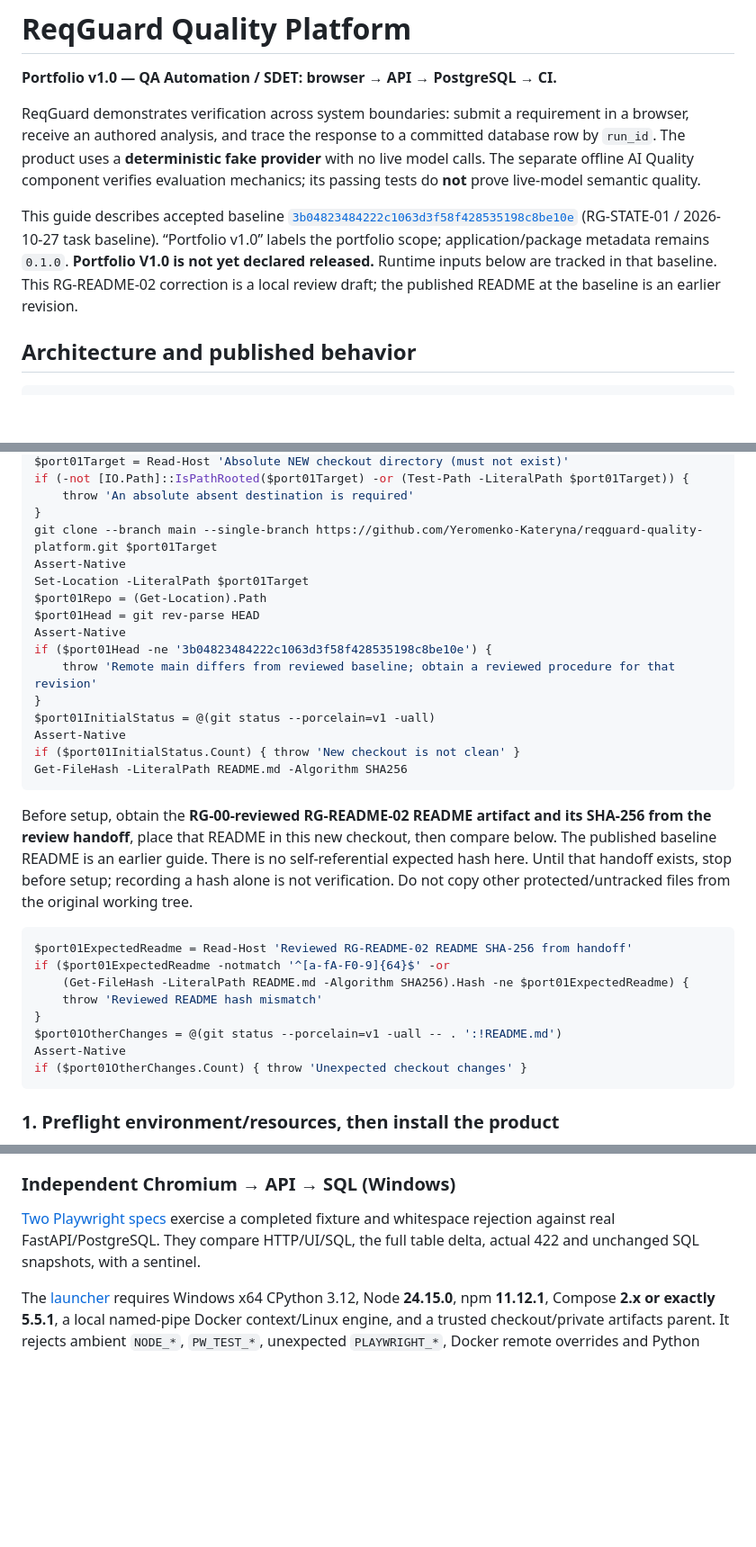
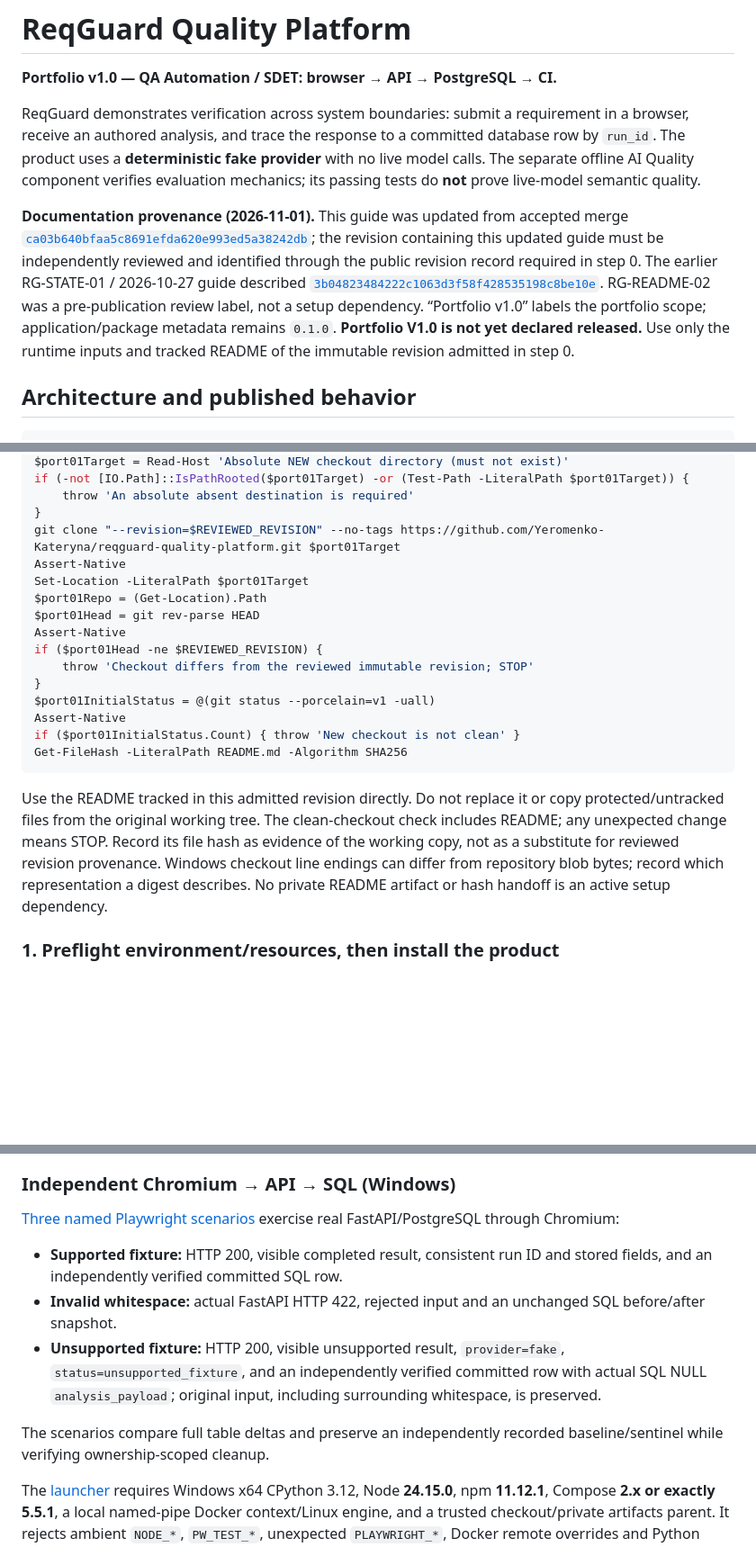
Before and after one commit to Yeromenko-Kateryna/reqguard-quality-platform, a Markdown page: README.md, 3 parts joined by grey strips. Shown at 90% size. Rendered like a GitHub page; blank space fills up the shorter version.

````diff
--- a/README.md
+++ b/README.md
@@ -8,13 +8,16 @@ database row by `run_id`. The product uses a **deterministic fake provider** wit
 no live model calls. The separate offline AI Quality component verifies evaluation
 mechanics; its passing tests do **not** prove live-model semantic quality.
 
-This guide describes accepted baseline
-[`3b04823484222c1063d3f58f428535198c8be10e`](https://github.com/Yeromenko-Kateryna/reqguard-quality-platform/commit/3b04823484222c1063d3f58f428535198c8be10e)
-(RG-STATE-01 / 2026-10-27 task baseline).
+**Documentation provenance (2026-11-01).** This guide was updated from accepted merge
+[`ca03b640bfaa5c8691efda620e993ed5a38242db`](https://github.com/Yeromenko-Kateryna/reqguard-quality-platform/commit/ca03b640bfaa5c8691efda620e993ed5a38242db);
+the revision containing this updated guide must be independently reviewed
+and identified through the public revision record required in step 0.
+The earlier RG-STATE-01 / 2026-10-27 guide described
+[`3b04823484222c1063d3f58f428535198c8be10e`](https://github.com/Yeromenko-Kateryna/reqguard-quality-platform/commit/3b04823484222c1063d3f58f428535198c8be10e).
+RG-README-02 was a pre-publication review label, not a setup dependency.
 “Portfolio v1.0” labels the portfolio scope; application/package metadata remains
-`0.1.0`. **Portfolio V1.0 is not yet declared released.** Runtime inputs below
-are tracked in that baseline. This RG-README-02 correction is a local review draft;
-the published README at the baseline is an earlier revision.
+`0.1.0`. **Portfolio V1.0 is not yet declared released.** Use only the runtime
+inputs and tracked README of the immutable revision admitted in step 0.
 
 ## Architecture and published behavior
 
@@ -94,14 +146,14 @@ $port01Target = Read-Host 'Absolute NEW checkout directory (must not exist)'
 if (-not [IO.Path]::IsPathRooted($port01Target) -or (Test-Path -LiteralPath $port01Target)) {
     throw 'An absolute absent destination is required'
 }
-git clone --branch main --single-branch https://github.com/Yeromenko-Kateryna/reqguard-quality-platform.git $port01Target
+git clone "--revision=$REVIEWED_REVISION" --no-tags https://github.com/Yeromenko-Kateryna/reqguard-quality-platform.git $port01Target
 Assert-Native
 Set-Location -LiteralPath $port01Target
 $port01Repo = (Get-Location).Path
 $port01Head = git rev-parse HEAD
 Assert-Native
-if ($port01Head -ne '3b04823484222c1063d3f58f428535198c8be10e') {
-    throw 'Remote main differs from reviewed baseline; obtain a reviewed procedure for that revision'
+if ($port01Head -ne $REVIEWED_REVISION) {
+    throw 'Checkout differs from the reviewed immutable revision; STOP'
 }
 $port01InitialStatus = @(git status --porcelain=v1 -uall)
 Assert-Native
@@ -109,23 +161,13 @@ if ($port01InitialStatus.Count) { throw 'New checkout is not clean' }
 Get-FileHash -LiteralPath README.md -Algorithm SHA256
 ```
 
-Before setup, obtain the **RG-00-reviewed RG-README-02 README artifact and its
-SHA-256 from the review handoff**, place that README in this new checkout, then
-compare below. The published baseline README is an earlier guide. There is no
-self-referential expected hash here. Until that handoff exists, stop before setup;
-recording a hash alone is not verification. Do not copy other protected/untracked
-files from the original working tree.
-
-```powershell
-$port01ExpectedReadme = Read-Host 'Reviewed RG-README-02 README SHA-256 from handoff'
-if ($port01ExpectedReadme -notmatch '^[a-fA-F0-9]{64}$' -or
-    (Get-FileHash -LiteralPath README.md -Algorithm SHA256).Hash -ne $port01ExpectedReadme) {
-    throw 'Reviewed README hash mismatch'
-}
-$port01OtherChanges = @(git status --porcelain=v1 -uall -- . ':!README.md')
-Assert-Native
-if ($port01OtherChanges.Count) { throw 'Unexpected checkout changes' }
-```
+Use the README tracked in this admitted revision directly. Do not replace it or
+copy protected/untracked files from the original working tree. The clean-checkout
+check includes README; any unexpected change means STOP. Record its file hash as
+evidence of the working copy, not as a substitute for reviewed revision provenance.
+Windows checkout line endings can differ from repository blob bytes; record which
+representation a digest describes. No private README artifact or hash handoff is
+an active setup dependency.
 
 ### 1. Preflight environment/resources, then install the product
 
@@ -372,9 +414,20 @@ runtime and external directory layout below.
 
 ### Independent Chromium → API → SQL (Windows)
 
-[Two Playwright specs](quality/browser/analyses.spec.ts) exercise a completed fixture
-and whitespace rejection against real FastAPI/PostgreSQL. They compare HTTP/UI/SQL,
-the full table delta, actual 422 and unchanged SQL snapshots, with a sentinel.
+[Three named Playwright scenarios](quality/browser/analyses.spec.ts) exercise real
+FastAPI/PostgreSQL through Chromium:
+
+- **Supported fixture:** HTTP 200, visible completed result, consistent run ID and
+  stored fields, and an independently verified committed SQL row.
+- **Invalid whitespace:** actual FastAPI HTTP 422, rejected input and an unchanged
+  SQL before/after snapshot.
+- **Unsupported fixture:** HTTP 200, visible unsupported result, `provider=fake`,
+  `status=unsupported_fixture`, and an independently verified committed row with
+  actual SQL NULL `analysis_payload`; original input, including surrounding
+  whitespace, is preserved.
+
+The scenarios compare full table deltas and preserve an independently recorded
+baseline/sentinel while verifying ownership-scoped cleanup.
 
 The [launcher](scripts/run_rg06b_e2e.py) requires Windows x64 CPython 3.12, Node
 **24.15.0**, npm **11.12.1**, Compose **2.x or exactly 5.5.1**, a local named-pipe
````
Also changed, not shown: other parts of README.md (+84 -16 lines).
